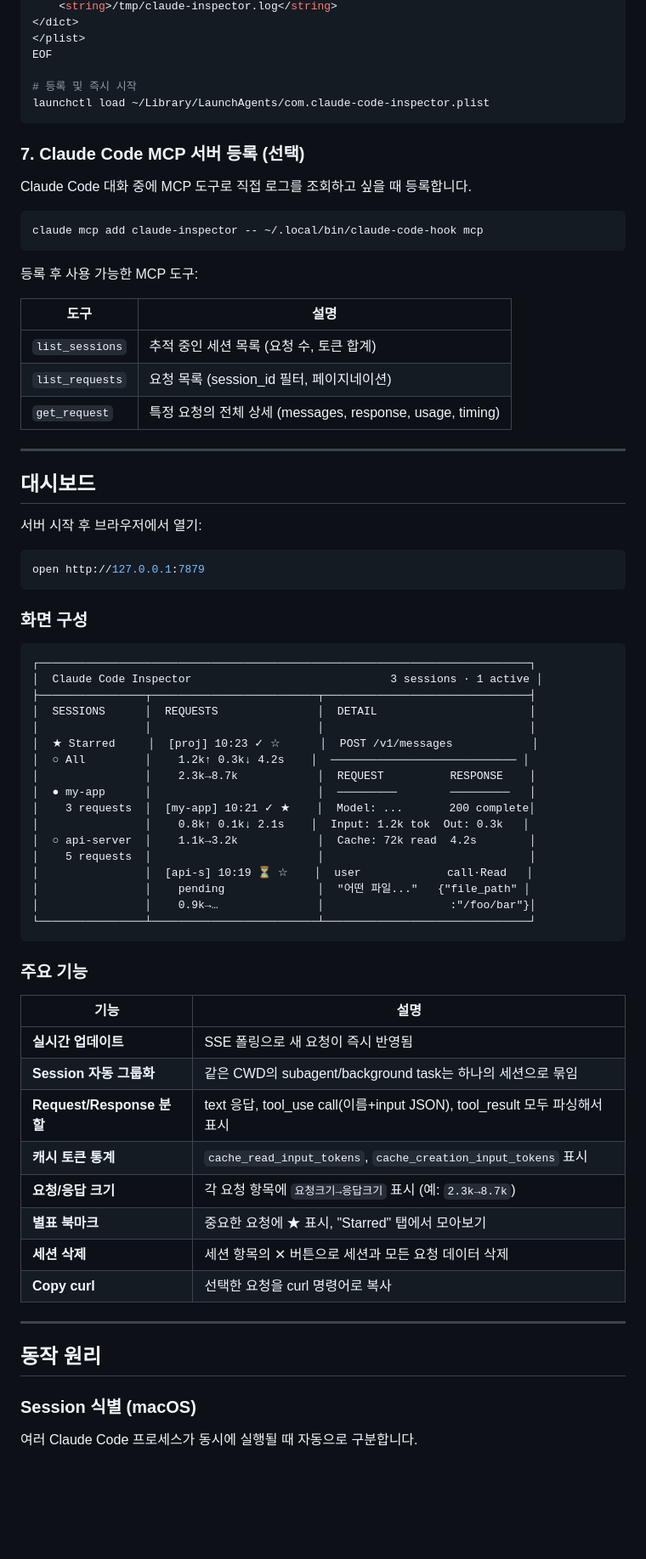
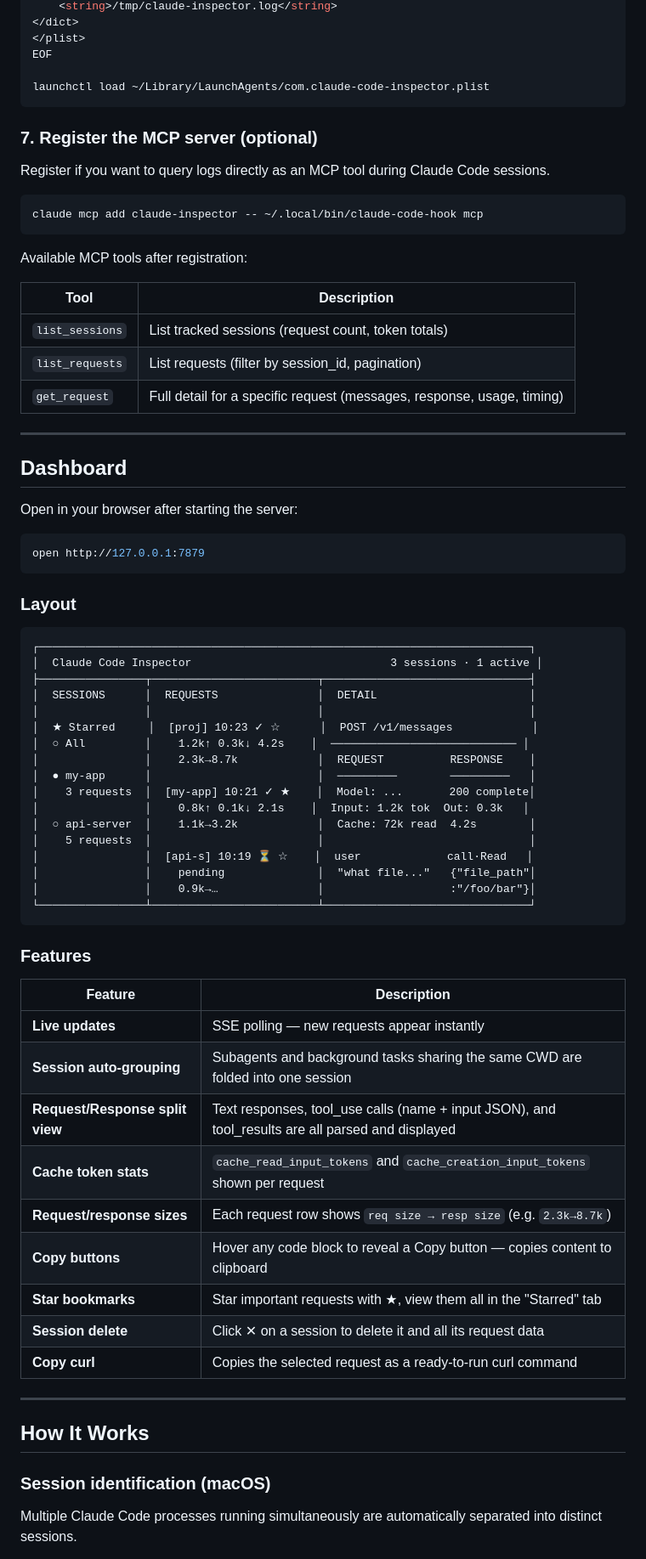
Before and after one commit to windowhan/claude-code-inspector, a Markdown page: README.md, the part around one of its changes. Shown at 85% size. Rendered like a GitHub page; blank space fills up the shorter version.

````diff
--- a/README.md
+++ b/README.md
@@ -126,37 +134,36 @@ cat > ~/Library/LaunchAgents/com.claude-code-inspector.plist <<'EOF'
 </plist>
 EOF
 
-# 등록 및 즉시 시작
 launchctl load ~/Library/LaunchAgents/com.claude-code-inspector.plist
 ```
 
-### 7. Claude Code MCP 서버 등록 (선택)
+### 7. Register the MCP server (optional)
 
-Claude Code 대화 중에 MCP 도구로 직접 로그를 조회하고 싶을 때 등록합니다.
+Register if you want to query logs directly as an MCP tool during Claude Code sessions.
 
 ```bash
 claude mcp add claude-inspector -- ~/.local/bin/claude-code-hook mcp
 ```
 
-등록 후 사용 가능한 MCP 도구:
+Available MCP tools after registration:
 
-| 도구 | 설명 |
-|------|------|
-| `list_sessions` | 추적 중인 세션 목록 (요청 수, 토큰 합계) |
-| `list_requests` | 요청 목록 (session_id 필터, 페이지네이션) |
-| `get_request`   | 특정 요청의 전체 상세 (messages, response, usage, timing) |
+| Tool | Description |
+|------|-------------|
+| `list_sessions` | List tracked sessions (request count, token totals) |
+| `list_requests` | List requests (filter by session_id, pagination) |
+| `get_request` | Full detail for a specific request (messages, response, usage, timing) |
 
 ---
 
-## 대시보드
+## Dashboard
 
-서버 시작 후 브라우저에서 열기:
+Open in your browser after starting the server:
 
 ```bash
 open http://127.0.0.1:7879
 ```
 
-### 화면 구성
+### Layout
 
 ```
 ┌──────────────────────────────────────────────────────────────────────────┐
@@ -173,29 +180,30 @@ open http://127.0.0.1:7879
 │  ○ api-server  │    1.1k→3.2k            │  Cache: 72k read  4.2s        │
 │    5 requests  │                         │                               │
 │                │  [api-s] 10:19 ⏳ ☆    │  user             call·Read   │
-│                │    pending              │  "어떤 파일..."   {"file_path" │
+│                │    pending              │  "what file..."   {"file_path"│
 │                │    0.9k→…               │                   :"/foo/bar"}│
 └────────────────┴─────────────────────────┴───────────────────────────────┘
 ```
 
-### 주요 기능
+### Features
 
-| 기능 | 설명 |
-|------|------|
-| **실시간 업데이트** | SSE 폴링으로 새 요청이 즉시 반영됨 |
-| **Session 자동 그룹화** | 같은 CWD의 subagent/background task는 하나의 세션으로 묶임 |
-| **Request/Response 분할** | text 응답, tool_use call(이름+input JSON), tool_result 모두 파싱해서 표시 |
-| **캐시 토큰 통계** | `cache_read_input_tokens`, `cache_creation_input_tokens` 표시 |
-| **요청/응답 크기** | 각 요청 항목에 `요청크기→응답크기` 표시 (예: `2.3k→8.7k`) |
-| **별표 북마크** | 중요한 요청에 ★ 표시, "Starred" 탭에서 모아보기 |
-| **세션 삭제** | 세션 항목의 ✕ 버튼으로 세션과 모든 요청 데이터 삭제 |
-| **Copy curl** | 선택한 요청을 curl 명령어로 복사 |
+| Feature | Description |
+|---------|-------------|
+| **Live updates** | SSE polling — new requests appear instantly |
+| **Session auto-grouping** | Subagents and background tasks sharing the same CWD are folded into one session |
+| **Request/Response split view** | Text responses, tool_use calls (name + input JSON), and tool_results are all parsed and displayed |
+| **Cache token stats** | `cache_read_input_tokens` and `cache_creation_input_tokens` shown per request |
+| **Request/response sizes** | Each request row shows `req size → resp size` (e.g. `2.3k→8.7k`) |
+| **Copy buttons** | Hover any code block to reveal a Copy button — copies content to clipboard |
+| **Star bookmarks** | Star important requests with ★, view them all in the "Starred" tab |
+| **Session delete** | Click ✕ on a session to delete it and all its request data |
+| **Copy curl** | Copies the selected request as a ready-to-run curl command |
 
 ---
 
-## 동작 원리
+## How It Works
 
-### Session 식별 (macOS)
+### Session identification (macOS)
 
-여러 Claude Code 프로세스가 동시에 실행될 때 자동으로 구분합니다.
+Multiple Claude Code processes running simultaneously are automatically separated into distinct sessions.
 
````
Also changed, not shown: other parts of README.md (+105 -97 lines).
